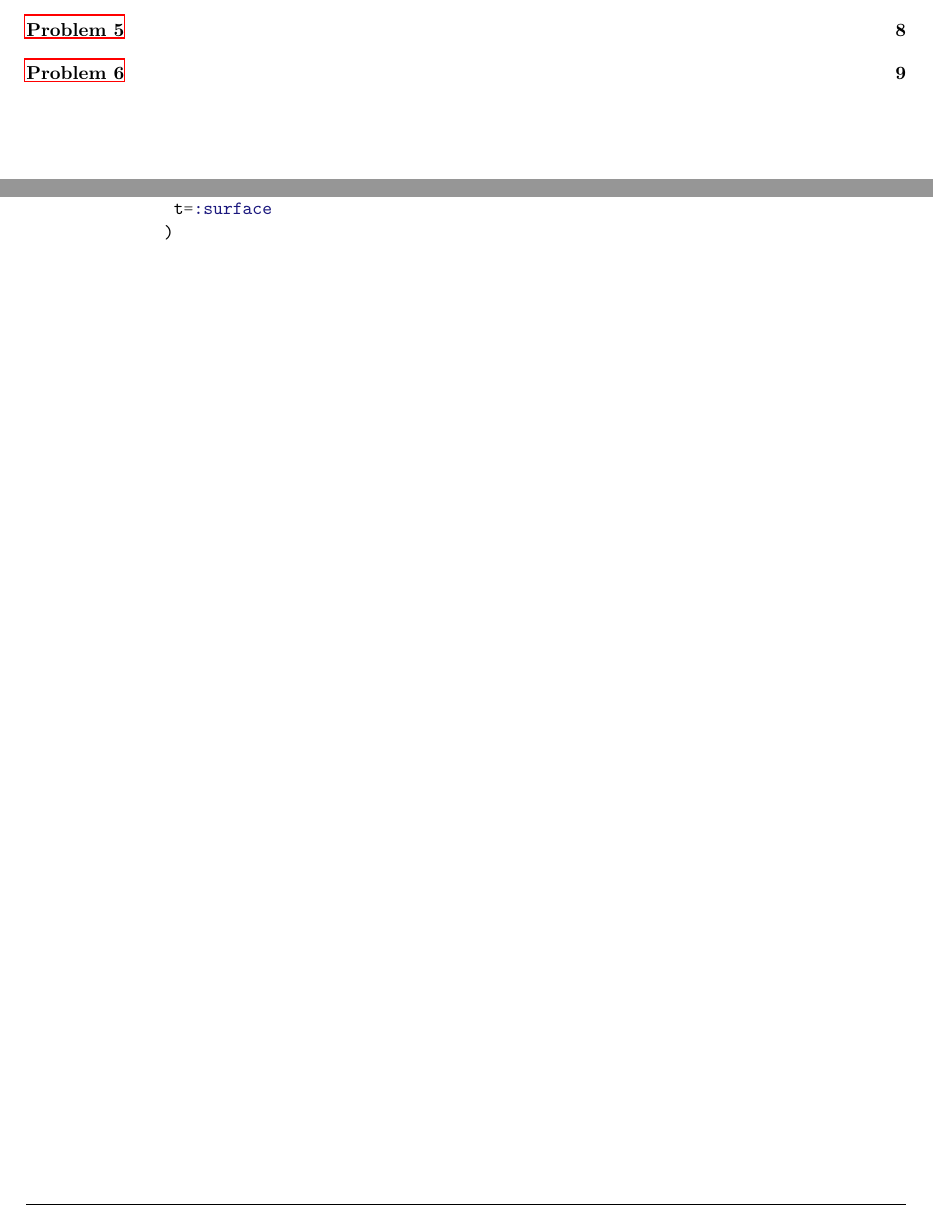
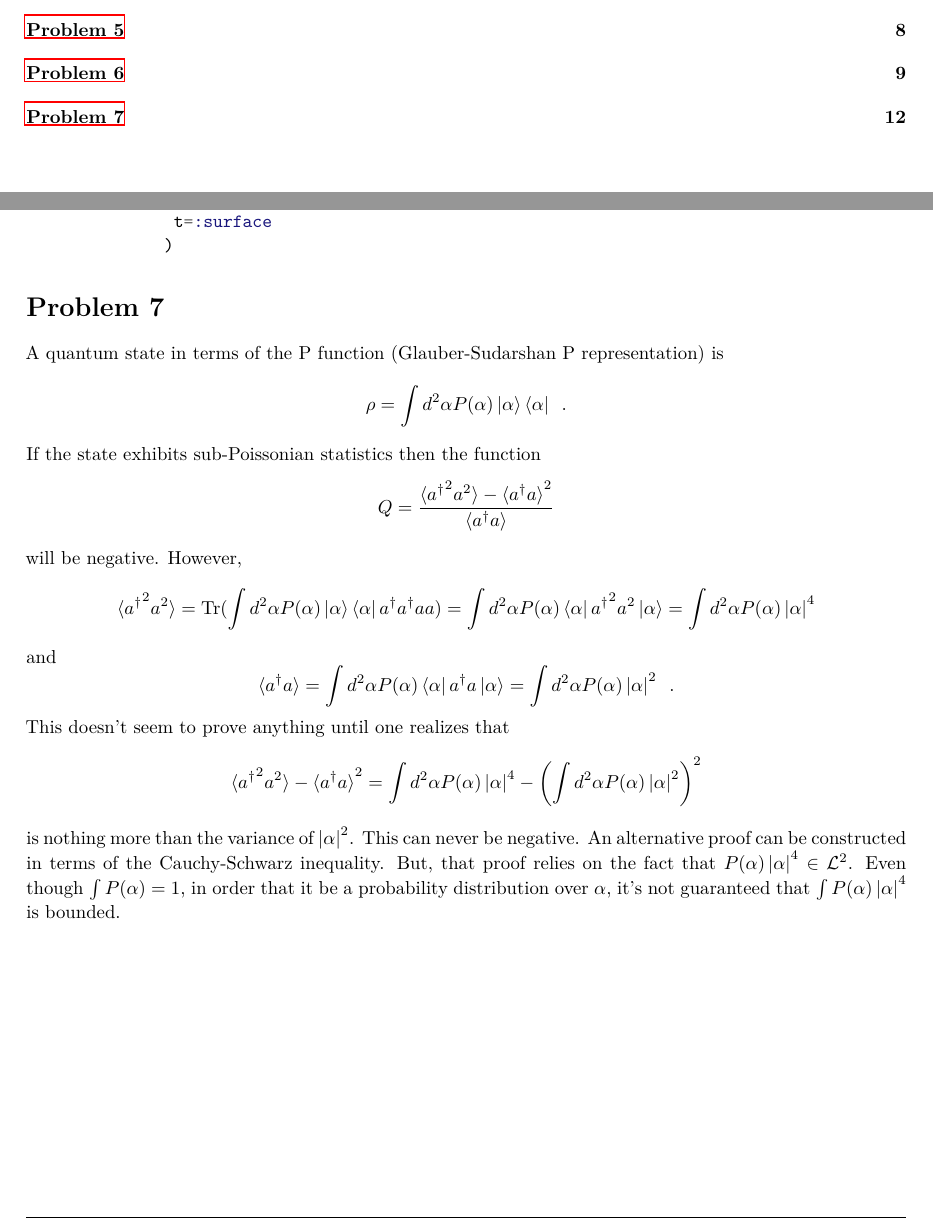
Before and after one commit to johnrichardrinehart/GradHW, a LaTeX problem sheet (PHYS-776-Resch-Spring-2017/Assignments/2/MySolutions/Assignment2.tex, which reads PHYS-776-Resch-Spring-2017/Assignments/2/MySolutions/Problem8.tex): two parts of pages 2 and 12 of 12, joined at a grey line, cut so that both start at the same text. Compiled offline with LaTeX, dvips and Ghostscript.

Commit message:
assignment 2, problem 8 finished

```diff
--- a/PHYS-776-Resch-Spring-2017/Assignments/2/MySolutions/Assignment2.tex
+++ b/PHYS-776-Resch-Spring-2017/Assignments/2/MySolutions/Assignment2.tex
@@ -30,6 +30,6 @@
 \setcounter{equation}{0}
 \input{Problem7.tex}
 \setcounter{equation}{0}
-%\input{Problem8.tex}
-%\setcounter{equation}{0}
+\input{Problem8.tex}
+\setcounter{equation}{0}
 \end{document}
--- /dev/null
+++ b/PHYS-776-Resch-Spring-2017/Assignments/2/MySolutions/Problem8.tex
@@ -0,0 +1,39 @@
+% Problem 7
+\begin{homeworkProblem}
+    A quantum state in terms of the P function (Glauber-Sudarshan P
+    representation) is
+    \[
+        \rho = \int d^2\alpha P(\alpha) \ket{\alpha}\bra{\alpha} \enskip.
+    \]
+    If the state exhibits sub-Poissonian statistics then the function
+    \[
+        Q = \frac{\braket{{a^\dagger}^2 a^2}-\braket{a^\dagger
+        a}^2}{\braket{a^\dagger a}}
+    \]
+    will be negative. However,
+    \[
+        \braket{{a^\dagger}^2 a^2} = \Tr(\int d^2\alpha P(\alpha) \ket{\alpha}
+        \bra{\alpha} a^\dagger a^\dagger a a) = \int d^2\alpha P(\alpha)
+        \bra{\alpha} {a^\dagger}^2 a^2 \ket{\alpha} = \int d^2\alpha P(\alpha)
+        \left| \alpha \right|^4
+    \]
+    and
+    \[
+        \braket{a^\dagger a} = \int d^2\alpha P(\alpha) \bra{\alpha} a^\dagger
+        a \ket{\alpha} = \int d^2\alpha P(\alpha) \left| \alpha \right|^2
+        \enskip.
+    \]
+    This doesn't seem to prove anything until one realizes that
+    \[
+        \braket{{a^\dagger}^2 a^2} - {\braket{a^\dagger a}}^2 = \int d^2\alpha P(\alpha)
+        \left| \alpha \right|^4 - \left( \int d^2\alpha P(\alpha) \left| \alpha
+        \right|^2 \right)^2
+    \]
+    is nothing more than the variance of $ \left| \alpha \right|^2 $. This can
+    never be negative. An alternative proof can be constructed in terms of the
+    Cauchy-Schwarz inequality. But, that proof relies on the fact that $
+    P(\alpha) \left| \alpha \right|^4 \in \mathcal{L}^2 $. Even though $ \int
+    P(\alpha) = 1 $, in order that it be a probability distribution over $
+    \alpha $, it's not guaranteed that $ \int P(\alpha) \left| \alpha \right|^4
+    $ is bounded.
+\end{homeworkProblem}
```
